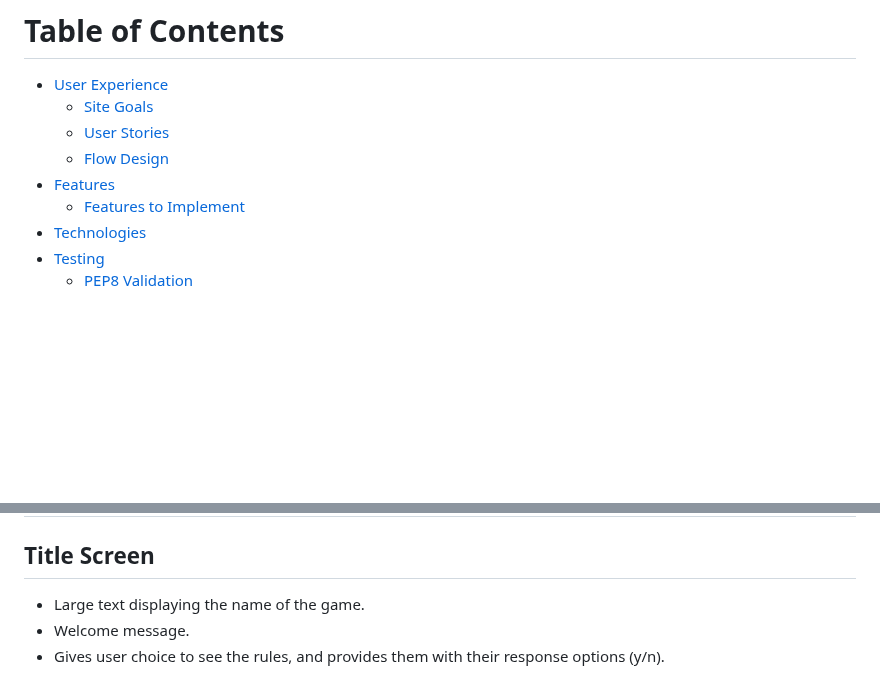
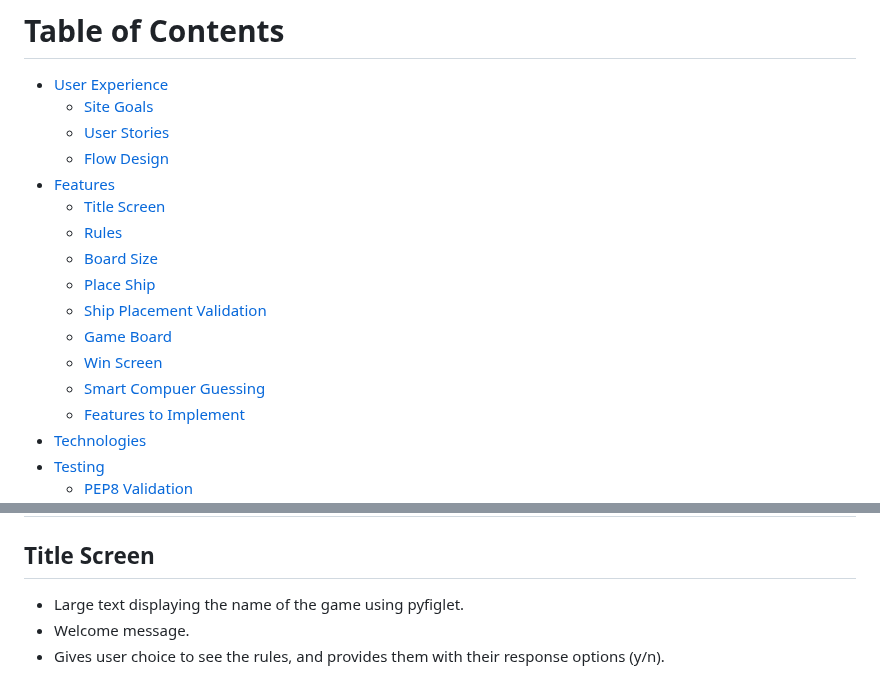
Before and after one commit to Kristfur/battleships, a Markdown page: README.md, 2 parts joined by grey strips. Rendered like a GitHub page; blank space fills up the shorter version.

Commit message:
Update table of contents in README

```diff
--- a/README.md
+++ b/README.md
@@ -10,6 +10,14 @@ Battleships is a strategy guessing game where two players go head-to-head trying
     * [User Stories](#user-stories)
     * [Flow Design](#flow-design)
 * [Features](#features)
+    * [Title Screen](#title-screen)
+    * [Rules](#rules)
+    * [Board Size](#board-size)
+    * [Place Ship](#place-ship)
+    * [Ship Placement Validation](#ship-placement-validation)
+    * [Game Board](#game-board)
+    * [Win Screen](#win-screen)
+    * [Smart Compuer Guessing](#smart-computer-guessing)
     * [Features to Implement](#features-to-implement)
 * [Technologies](#technologies)
 * [Testing](#testing)
@@ -70,7 +78,7 @@ Implementation:
 
 # Features
 ## Title Screen
-- Large text displaying the name of the game.
+- Large text displaying the name of the game using pyfiglet.
 - Welcome message.
 - Gives user choice to see the rules, and provides them with their response options (y/n).
 
```
Also changed, not shown: other parts of README.md (+14 -14 lines).
